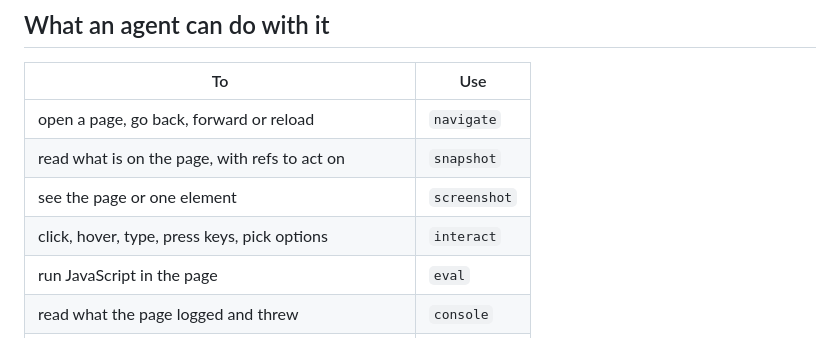
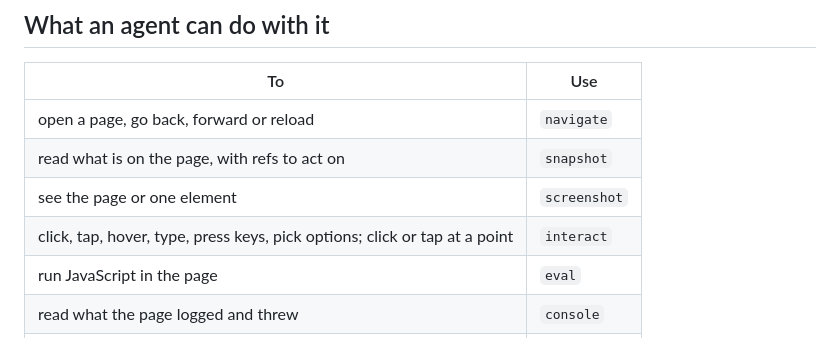
Before and after one commit to joaomdsg/usechrome-mcp, a Markdown page: README.md, the part around the change. Drawn GitHub-style.

Commit message:
Name tap and clicks at a point in the README's feature table

```diff
--- a/README.md
+++ b/README.md
@@ -18,7 +18,7 @@ Protocol, so it needs no Node.js, no WebDriver and no browser extension.
 | open a page, go back, forward or reload | `navigate` |
 | read what is on the page, with refs to act on | `snapshot` |
 | see the page or one element | `screenshot` |
-| click, hover, type, press keys, pick options | `interact` |
+| click, tap, hover, type, press keys, pick options; click or tap at a point | `interact` |
 | run JavaScript in the page | `eval` |
 | read what the page logged and threw | `console` |
 | list the requests and read one in full | `network` |
```
